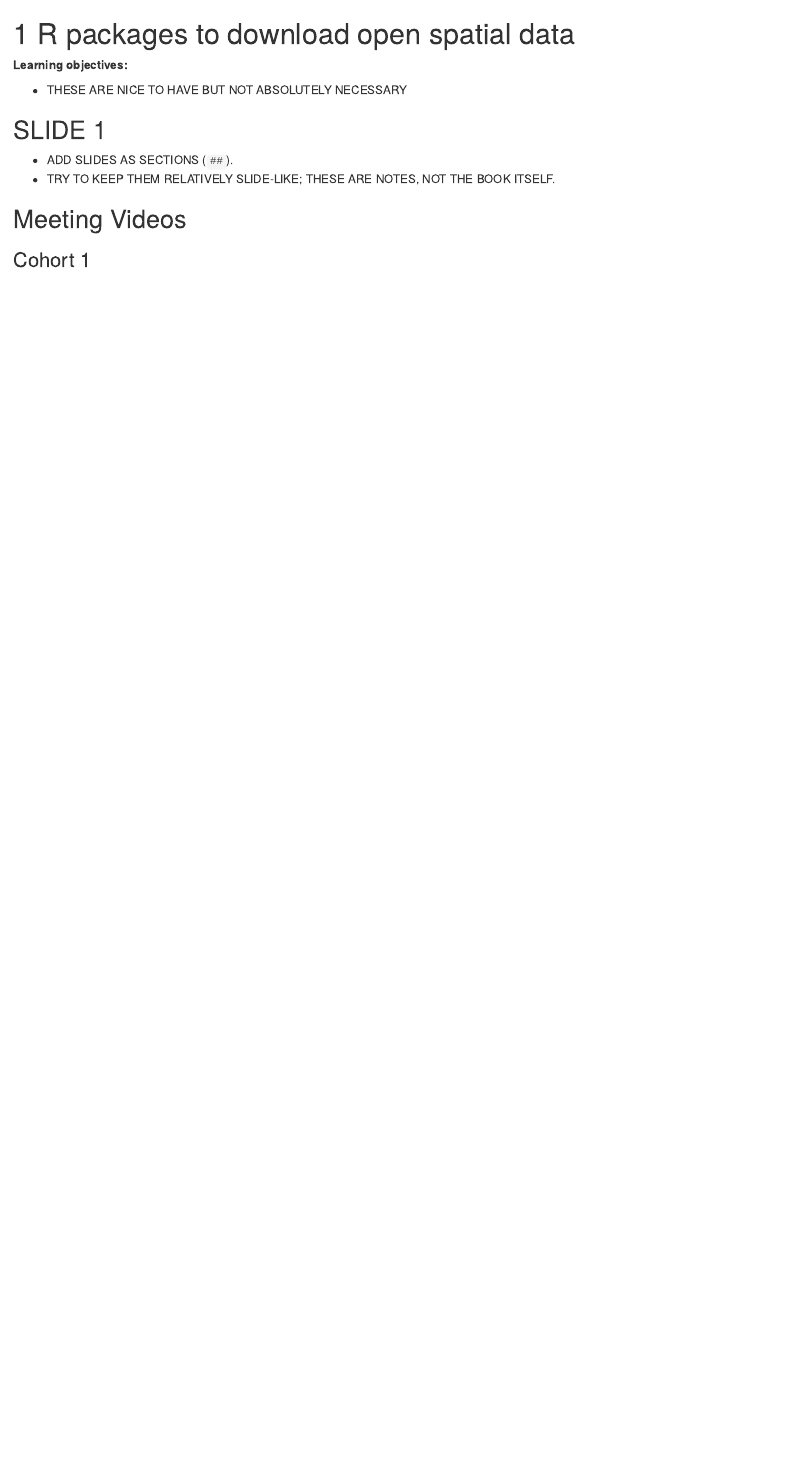
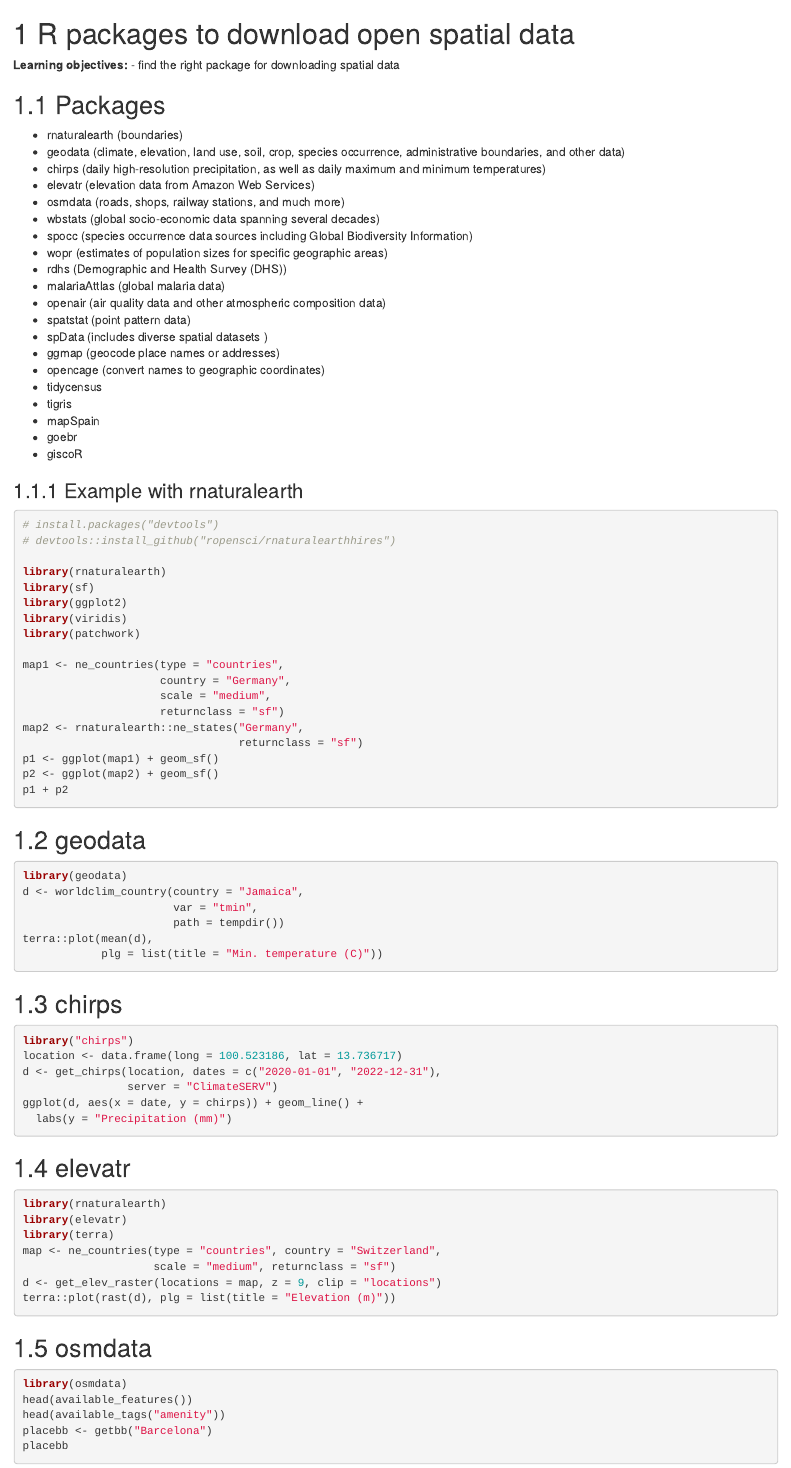
Before and after one commit to r4ds/bookclub-spacestats, an R Markdown document (06_r-packages-to-download-open-spatial-data.Rmd): the page in a window 1100 px wide, from its top. Rendered offline with R 4.5, knitr and Pandoc, with nearby package versions; folded parts are opened; drawn as R Markdown's standard HTML page in place of the format the file asks for.

Commit message:
chapter 6

````diff
--- a/06_r-packages-to-download-open-spatial-data.Rmd
+++ b/06_r-packages-to-download-open-spatial-data.Rmd
@@ -1,10 +1,91 @@
 # R packages to download open spatial data
 
 **Learning objectives:**
+- find the right package for downloading spatial data
 
-- THESE ARE NICE TO HAVE BUT NOT ABSOLUTELY NECESSARY
+## Packages
 
-## SLIDE 1 {-}
+- rnaturalearth (boundaries)
+- geodata (climate, elevation, land use, soil, crop, species occurrence, administrative boundaries, and other data)
+- chirps (daily high-resolution precipitation, as well as daily maximum and minimum temperatures)
+- elevatr (elevation data from Amazon Web Services)
+- osmdata (roads, shops, railway stations, and much more)
+- wbstats (global socio-economic data spanning several decades)
+- spocc (species occurrence data sources including Global Biodiversity Information)
+- wopr (estimates of population sizes for specific geographic areas)
+- rdhs (Demographic and Health Survey (DHS))
+- malariaAttlas (global malaria data)
+- openair (air quality data and other atmospheric composition data)
+- spatstat (point pattern data)
+- spData (includes diverse spatial datasets )
+- ggmap (geocode place names or addresses)
+- opencage (convert names to geographic coordinates)
+- tidycensus
+- tigris
+- mapSpain
+- goebr
+- giscoR
 
-- ADD SLIDES AS SECTIONS (`##`).
-- TRY TO KEEP THEM RELATIVELY SLIDE-LIKE; THESE ARE NOTES, NOT THE BOOK ITSELF.
+### Example with rnaturalearth
+```{r eval=FALSE}
+# install.packages("devtools")
+# devtools::install_github("ropensci/rnaturalearthhires")
+
+library(rnaturalearth)
+library(sf)
+library(ggplot2)
+library(viridis)
+library(patchwork)
+
+map1 <- ne_countries(type = "countries",
+                     country = "Germany",
+                     scale = "medium",
+                     returnclass = "sf")
+map2 <- rnaturalearth::ne_states("Germany",
+                                 returnclass = "sf")
+p1 <- ggplot(map1) + geom_sf()
+p2 <- ggplot(map2) + geom_sf()
+p1 + p2
+```
+
+## geodata
+```{r eval=FALSE}
+library(geodata)
+d <- worldclim_country(country = "Jamaica",
+                       var = "tmin",
+                       path = tempdir())
+terra::plot(mean(d),
+            plg = list(title = "Min. temperature (C)"))
+```
+
+
+## chirps
+```{r eval=FALSE}
+library("chirps")
+location <- data.frame(long = 100.523186, lat = 13.736717)
+d <- get_chirps(location, dates = c("2020-01-01", "2022-12-31"),
+                server = "ClimateSERV")
+ggplot(d, aes(x = date, y = chirps)) + geom_line() +
+  labs(y = "Precipitation (mm)")
+```
+
+## elevatr
+```{r eval=FALSE}
+library(rnaturalearth)
+library(elevatr)
+library(terra)
+map <- ne_countries(type = "countries", country = "Switzerland",
+                    scale = "medium", returnclass = "sf")
+d <- get_elev_raster(locations = map, z = 9, clip = "locations")
+terra::plot(rast(d), plg = list(title = "Elevation (m)"))
+```
+
+
+## osmdata
+
+```{r eval=FALSE}
+library(osmdata)
+head(available_features())
+head(available_tags("amenity"))
+placebb <- getbb("Barcelona")
+placebb
````
Also changed, not shown: 06_r-packages-to-download-open-spatial-data.Rmd (67 more changed lines).
